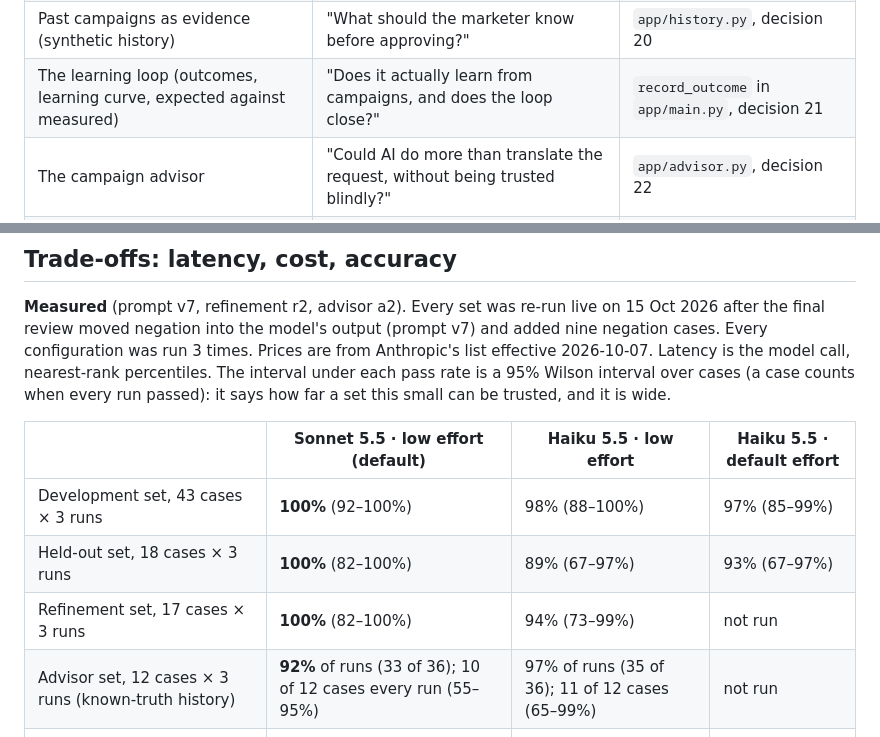
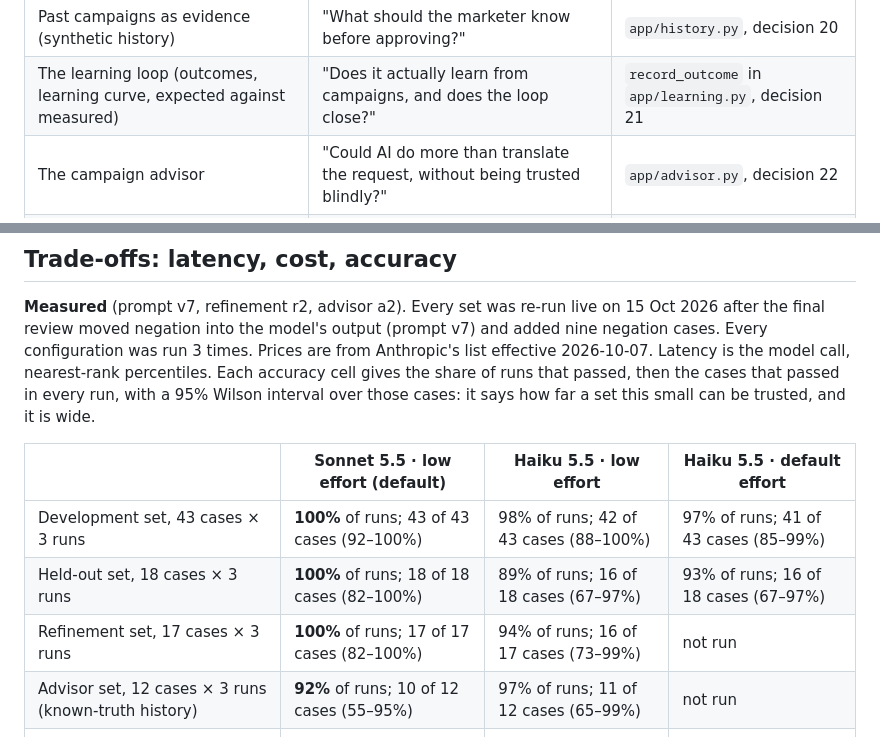
Before and after one commit to vladoness/audience-assistant, a Markdown page: README.md, 2 parts joined by grey strips. Rendered like a GitHub page.

Commit message:
docs: record_outcome lives in app/learning.py; eval table cells label runs and cases

```diff
--- a/README.md
+++ b/README.md
@@ -87,7 +87,7 @@ the benchmark, and the customer and design notes. Read `app/interpret.py`, `app/
 | Change it in words (refinement) | "Adobe's Audience Agent is conversational; is yours?" | `app/refine.py`, design decision 16 |
 | Options with consequences, goal and holdout at approval | "Does it support a decision, and how will anyone know it was right?" | design decision 19 |
 | Past campaigns as evidence (synthetic history) | "What should the marketer know before approving?" | `app/history.py`, decision 20 |
-| The learning loop (outcomes, learning curve, expected against measured) | "Does it actually learn from campaigns, and does the loop close?" | `record_outcome` in `app/main.py`, decision 21 |
+| The learning loop (outcomes, learning curve, expected against measured) | "Does it actually learn from campaigns, and does the loop close?" | `record_outcome` in `app/learning.py`, decision 21 |
 | The campaign advisor | "Could AI do more than translate the request, without being trusted blindly?" | `app/advisor.py`, decision 22 |
 | MCP server for AI agents | "How would this plug into an agent ecosystem without giving agents authority?" | `app/mcp_server.py`, decision 18 |
 | Business case calculator | "What is it worth, and which assumption decides that?" | `docs/BUSINESS-CASE.md` |
@@ -200,16 +200,16 @@ The full endpoint list is in [docs/REFERENCE.md](docs/REFERENCE.md#endpoints); O
 **Measured** (prompt v7, refinement r2, advisor a2). Every set was re-run live on 15 Oct 2026
 after the final review moved negation into the model's output (prompt v7) and added nine negation
 cases. Every configuration was run 3 times. Prices are from Anthropic's list effective 2026-10-07.
-Latency is the model call, nearest-rank percentiles. The interval under each pass rate is a 95%
-Wilson interval over cases (a case counts when every run passed): it says how far a set this small
-can be trusted, and it is wide.
+Latency is the model call, nearest-rank percentiles. Each accuracy cell gives the share of runs
+that passed, then the cases that passed in every run, with a 95% Wilson interval over those cases:
+it says how far a set this small can be trusted, and it is wide.
 
 | | **Sonnet 5.5 · low effort (default)** | Haiku 5.5 · low effort | Haiku 5.5 · default effort |
 |---|---|---|---|
-| Development set, 43 cases × 3 runs | **100%** (92–100%) | 98% (88–100%) | 97% (85–99%) |
-| Held-out set, 18 cases × 3 runs | **100%** (82–100%) | 89% (67–97%) | 93% (67–97%) |
-| Refinement set, 17 cases × 3 runs | **100%** (82–100%) | 94% (73–99%) | not run |
-| Advisor set, 12 cases × 3 runs (known-truth history) | **92%** of runs (33 of 36); 10 of 12 cases every run (55–95%) | 97% of runs (35 of 36); 11 of 12 cases (65–99%) | not run |
+| Development set, 43 cases × 3 runs | **100%** of runs; 43 of 43 cases (92–100%) | 98% of runs; 42 of 43 cases (88–100%) | 97% of runs; 41 of 43 cases (85–99%) |
+| Held-out set, 18 cases × 3 runs | **100%** of runs; 18 of 18 cases (82–100%) | 89% of runs; 16 of 18 cases (67–97%) | 93% of runs; 16 of 18 cases (67–97%) |
+| Refinement set, 17 cases × 3 runs | **100%** of runs; 17 of 17 cases (82–100%) | 94% of runs; 16 of 17 cases (73–99%) | not run |
+| Advisor set, 12 cases × 3 runs (known-truth history) | **92%** of runs; 10 of 12 cases (55–95%) | 97% of runs; 11 of 12 cases (65–99%) | not run |
 | Latency p50 / p95 / max (dev) | 2.0 s / 3.9 s / 15.1 s | 1.4 s / 2.2 s / 3.5 s | 1.7 s / 3.2 s / 4.2 s |
 | Latency p50 / p95 / max (refinement) | 1.8 s / 2.2 s / 7.2 s | 1.5 s / 2.5 s / 2.7 s | not run |
 | Latency p50 / p95 (advisor) | 4.3 s / 6.1 s | 2.7 s / 5.9 s | not run |
```
